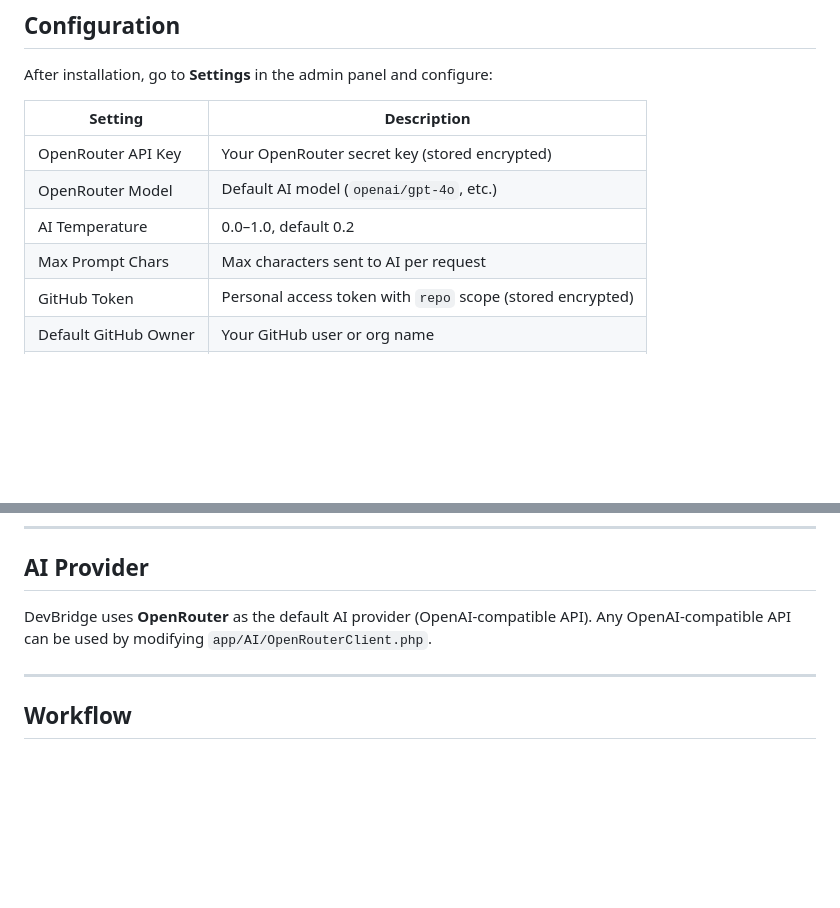
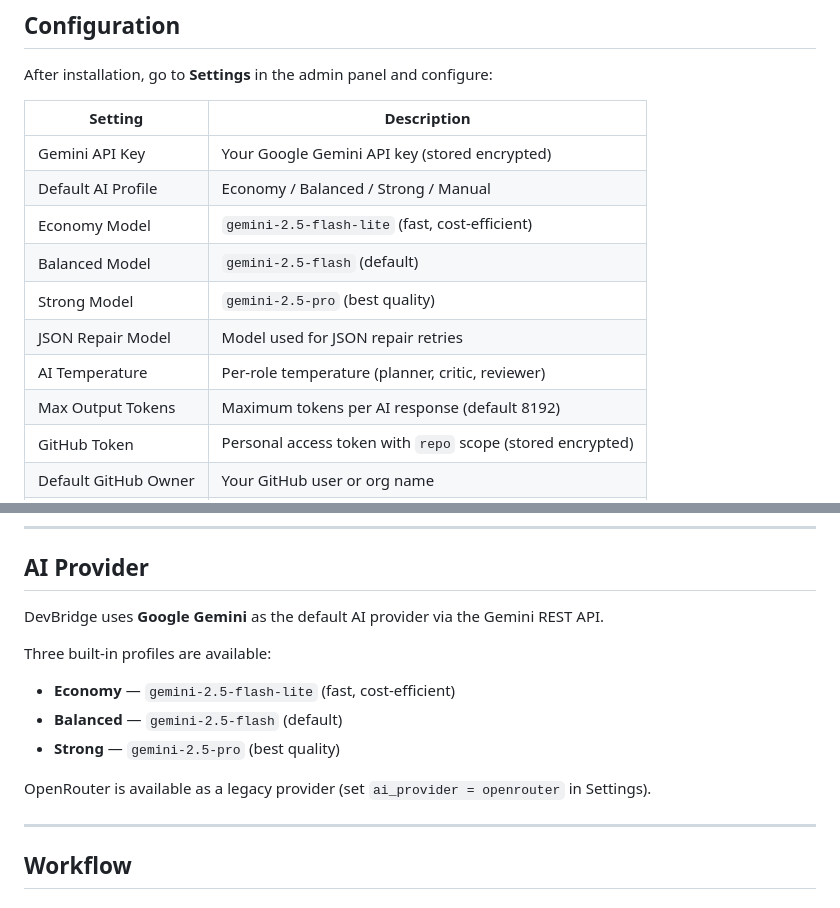
Before and after one commit to diskeyster-crypto/II-system, a Markdown page: devbridge/readme.md, 2 parts joined by grey strips. Rendered like a GitHub page; blank space fills up the shorter version.

Commit message:
docs: update readme to reflect Gemini as primary AI provider
Agent-Logs-Url: https://github.com/diskeyster-crypto/II-system/sessions/ae5b4d75-f802-4753-a5ac-fd4a8e49bb51

Co-authored-by: diskeyster-crypto <247394086+diskeyster-crypto@users.noreply.github.com>

```diff
--- a/devbridge/readme.md
+++ b/devbridge/readme.md
@@ -50,10 +50,14 @@ After installation, go to **Settings** in the admin panel and configure:
 
 | Setting | Description |
 |---|---|
-| OpenRouter API Key | Your OpenRouter secret key (stored encrypted) |
-| OpenRouter Model | Default AI model (`openai/gpt-4o`, etc.) |
-| AI Temperature | 0.0–1.0, default 0.2 |
-| Max Prompt Chars | Max characters sent to AI per request |
+| Gemini API Key | Your Google Gemini API key (stored encrypted) |
+| Default AI Profile | Economy / Balanced / Strong / Manual |
+| Economy Model | `gemini-2.5-flash-lite` (fast, cost-efficient) |
+| Balanced Model | `gemini-2.5-flash` (default) |
+| Strong Model | `gemini-2.5-pro` (best quality) |
+| JSON Repair Model | Model used for JSON repair retries |
+| AI Temperature | Per-role temperature (planner, critic, reviewer) |
+| Max Output Tokens | Maximum tokens per AI response (default 8192) |
 | GitHub Token | Personal access token with `repo` scope (stored encrypted) |
 | Default GitHub Owner | Your GitHub user or org name |
 | Webhook Base URL | Full URL to devbridge root (for GitHub webhooks) |
@@ -115,8 +119,14 @@ devbridge/
 
 ## AI Provider
 
-DevBridge uses **OpenRouter** as the default AI provider (OpenAI-compatible API).
-Any OpenAI-compatible API can be used by modifying `app/AI/OpenRouterClient.php`.
+DevBridge uses **Google Gemini** as the default AI provider via the Gemini REST API.
+
+Three built-in profiles are available:
+- **Economy** — `gemini-2.5-flash-lite` (fast, cost-efficient)
+- **Balanced** — `gemini-2.5-flash` (default)
+- **Strong** — `gemini-2.5-pro` (best quality)
+
+OpenRouter is available as a legacy provider (set `ai_provider = openrouter` in Settings).
 
 ---
 
```
